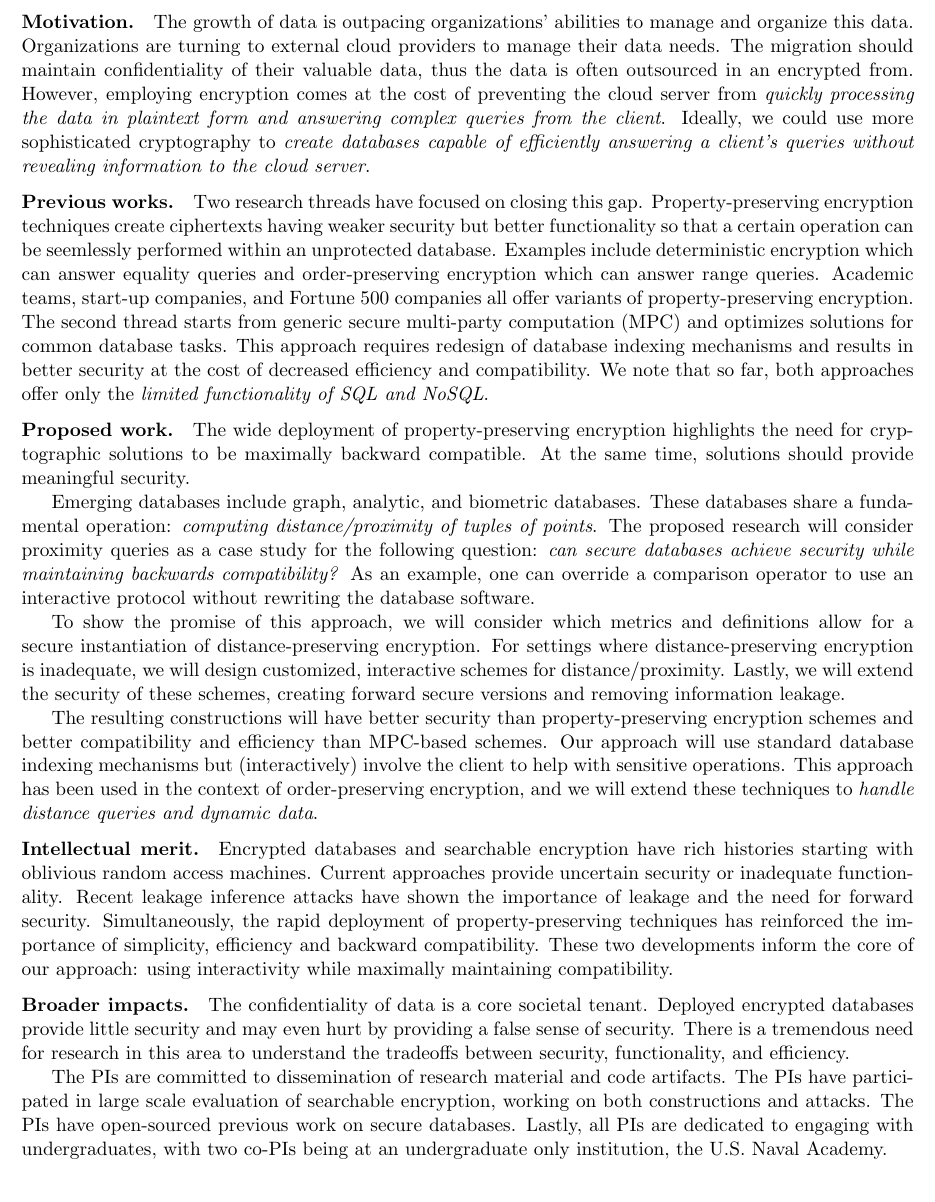
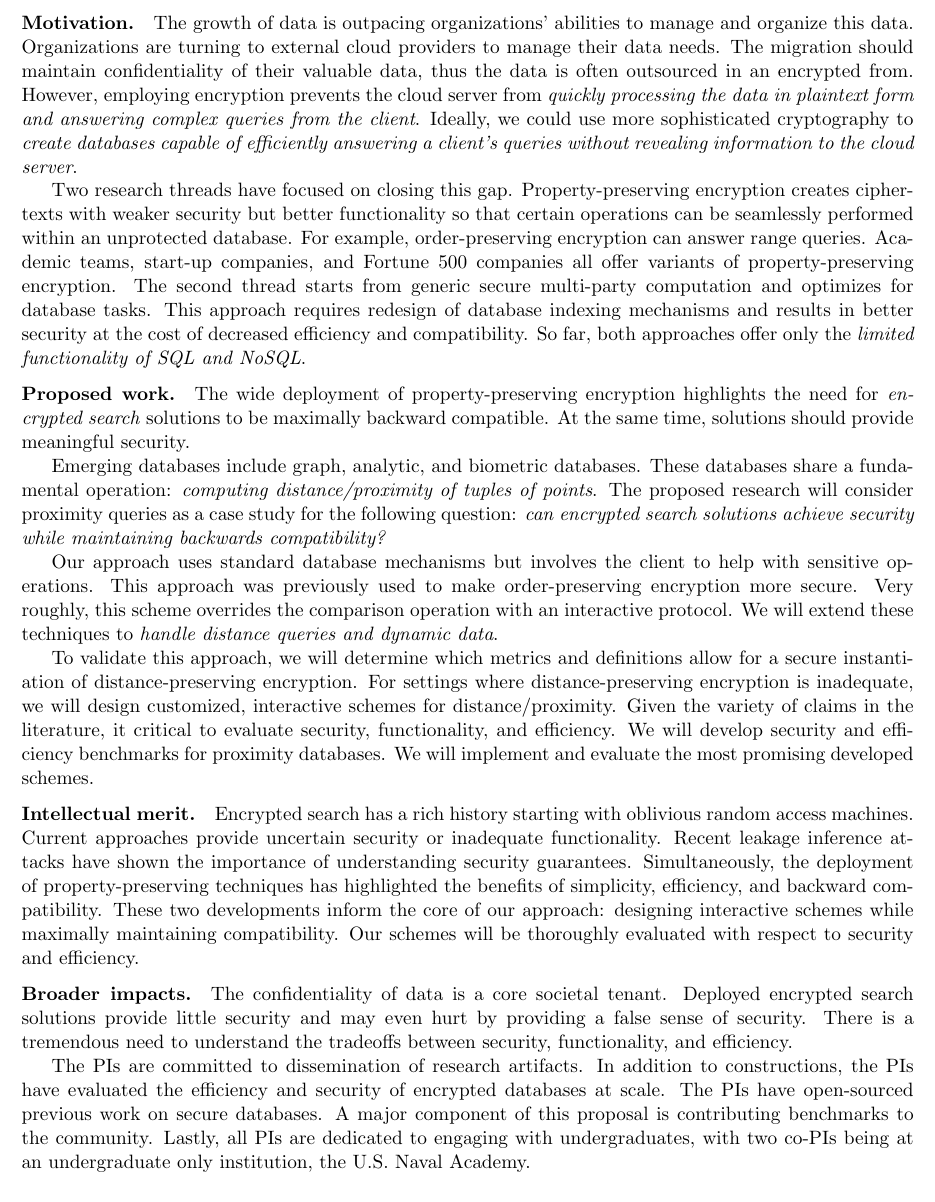
Before and after one commit to adammoneill/dbproposal, a LaTeX document (project_summary.tex): part of the page, cut so that both start at the same text. Compiled offline with pdfLaTeX.

Commit message:
project summary attempt

```diff
--- a/project_summary.tex
+++ b/project_summary.tex
@@ -40,7 +40,7 @@ to manage their data needs.
 The migration should maintain confidentiality of their
 valuable data, thus the data is often outsourced in an encrypted from.
 %
-However, employing encryption comes at the cost of preventing the cloud server
+However, employing encryption prevents the cloud server
 from {\em quickly processing the data in plaintext form and answering
 complex queries from the client}.
 %
@@ -48,46 +48,48 @@ Ideally, we could use more sophisticated cryptography to {\em create databases
 capable of efficiently answering a client's queries without revealing
 information to the cloud server}.
 
-\paragraph{Previous works.}
+%\paragraph{Previous works.}
 Two research threads have focused on closing this gap.
 %(collectively known as
 %searchable encryption).
-Property-preserving encryption techniques create ciphertexts having weaker
-security but better functionality so that a certain operation can be seemlessly
+Property-preserving encryption creates ciphertexts with weaker
+security but better functionality so that certain operations can be seamlessly
 performed within an unprotected database.
 %
-Examples include deterministic encryption which can answer equality queries and
-order-preserving encryption which can answer range queries. Academic teams,
+For example,
+order-preserving encryption can answer range queries.
+Academic teams,
 start-up companies, and Fortune 500 companies all offer variants of
 property-preserving encryption.
 %Recent attacks against these schemes indicate even ideal property-preserving
 %encryption can't be secure for many applications.
 %
-The second thread starts from generic secure multi-party computation (MPC) and
-optimizes solutions for common database tasks. This approach requires redesign
+The second thread starts from generic secure multi-party computation and
+optimizes for database tasks. This approach requires redesign
 of database indexing mechanisms and results in better security at the cost of
 decreased efficiency and compatibility.
 %
-We note that so far, both approaches offer only the {\em limited functionality
+So far, both approaches offer only the {\em limited functionality
 of SQL and NoSQL}.
 
 \paragraph{Proposed work.}
-The wide deployment of property-preserving encryption highlights the need for cryptographic solutions to be maximally backward compatible.  At the same time, solutions should provide meaningful security.
+The wide deployment of property-preserving encryption highlights the need for \emph{encrypted search} solutions to be maximally backward compatible.  At the same time, solutions should provide meaningful security.
 
 Emerging databases include graph, analytic, and
 biometric databases. These databases share a fundamental operation: {\em
 computing distance/proximity of tuples of points}. The proposed research will
-consider proximity queries as a case study for the following question: \emph{can secure databases achieve security while maintaining backwards compatibility?}  As an example, one can override a comparison operator to use an interactive protocol without rewriting the database software.
+consider proximity queries as a case study for the following question: \emph{can encrypted search solutions achieve security while maintaining backwards compatibility?}
 
-To show the promise of this approach, we will consider which metrics and definitions allow for a secure instantiation of distance-preserving encryption. For settings where distance-preserving encryption is inadequate, we will design
-customized, interactive schemes for distance/proximity. Lastly, we will extend the security of these schemes, creating forward secure versions and removing information leakage.
+Our approach uses standard database mechanisms but involves the
+client to help with sensitive operations. This approach was previously used to make order-preserving encryption more secure. Very roughly, this scheme overrides the comparison operation with an interactive protocol.  We will extend these techniques to
+{\em handle distance queries and dynamic data}.
+%As an example, one can override a comparison operator to use an interactive protocol.
+%The resulting constructions will have
+%better security than property-preserving encryption schemes and better compatibility and
+%efficiency than MPC-based schemes.
 
-The resulting constructions will have
-better security than property-preserving encryption schemes and better compatibility and
-efficiency than MPC-based schemes. Our approach will use standard database indexing mechanisms but (interactively) involve the
-client to help with sensitive operations. This approach has been used in the
-context of order-preserving encryption, and we will extend these techniques to
-{\em handle distance queries and dynamic data}.
+To validate this approach, we will determine which metrics and definitions allow for a secure instantiation of distance-preserving encryption. For settings where distance-preserving encryption is inadequate, we will design
+customized, interactive schemes for distance/proximity. Given the variety of claims in the literature, it critical to evaluate security, functionality, and efficiency.  We will develop security and efficiency benchmarks for proximity databases. We will implement and evaluate the most promising developed schemes.
 
 %To show the promise of this approach, the proposed research will first give
 %constructions for the proximity functionality of the two standard approaches.
@@ -100,23 +102,19 @@ context of order-preserving encryption, and we will extend these techniques to
 %expect unacceptable overhead in networks with realistic latency.
 
 \paragraph{Intellectual merit.}
-Encrypted databases and searchable encryption have rich histories starting with  oblivious random access machines.  Current approaches provide uncertain security or inadequate functionality.  Recent
-leakage inference attacks have shown the importance of leakage and the need for forward
-security.  Simultaneously, the rapid deployment of property-preserving
-techniques has reinforced the importance of simplicity, efficiency and backward
-compatibility.  These two developments inform the core of our approach: using
-interactivity while maximally maintaining compatibility.
+Encrypted search has a rich history starting with oblivious random access machines.  Current approaches provide uncertain security or inadequate functionality.  Recent
+leakage inference attacks have shown the importance of understanding security guarantees.  Simultaneously, the deployment of property-preserving
+techniques has highlighted the benefits of simplicity, efficiency, and backward
+compatibility.  These two developments inform the core of our approach: designing interactive schemes while maximally maintaining compatibility.  Our schemes will be thoroughly evaluated with respect to security and efficiency.
 
 \paragraph{Broader impacts.}
-The confidentiality of data is a core societal tenant.  Deployed encrypted
-databases provide little security and may even hurt by providing a false sense
-of security.  There is a tremendous need for research in this area to
+The confidentiality of data is a core societal tenant.  Deployed encrypted search solutions provide little security and may even hurt by providing a false sense
+of security.  There is a tremendous need to
 understand the tradeoffs between security, functionality, and efficiency.
 
-The PIs are committed to dissemination of research material and code artifacts.  The PIs
-have participated in large scale evaluation of searchable encryption, working
-on both constructions and attacks.  The PIs have open-sourced
-previous work on secure databases.  Lastly, all PIs are
+The PIs are committed to dissemination of research artifacts.  In addition to constructions, the PIs
+have evaluated the efficiency and security of encrypted databases at scale.  The PIs have open-sourced
+previous work on secure databases.  A major component of this proposal is contributing benchmarks to the community. Lastly, all PIs are
 dedicated to engaging with undergraduates, with two co-PIs being at an
 undergraduate only institution, the U.S.\ Naval Academy.
 \end{document}
```
